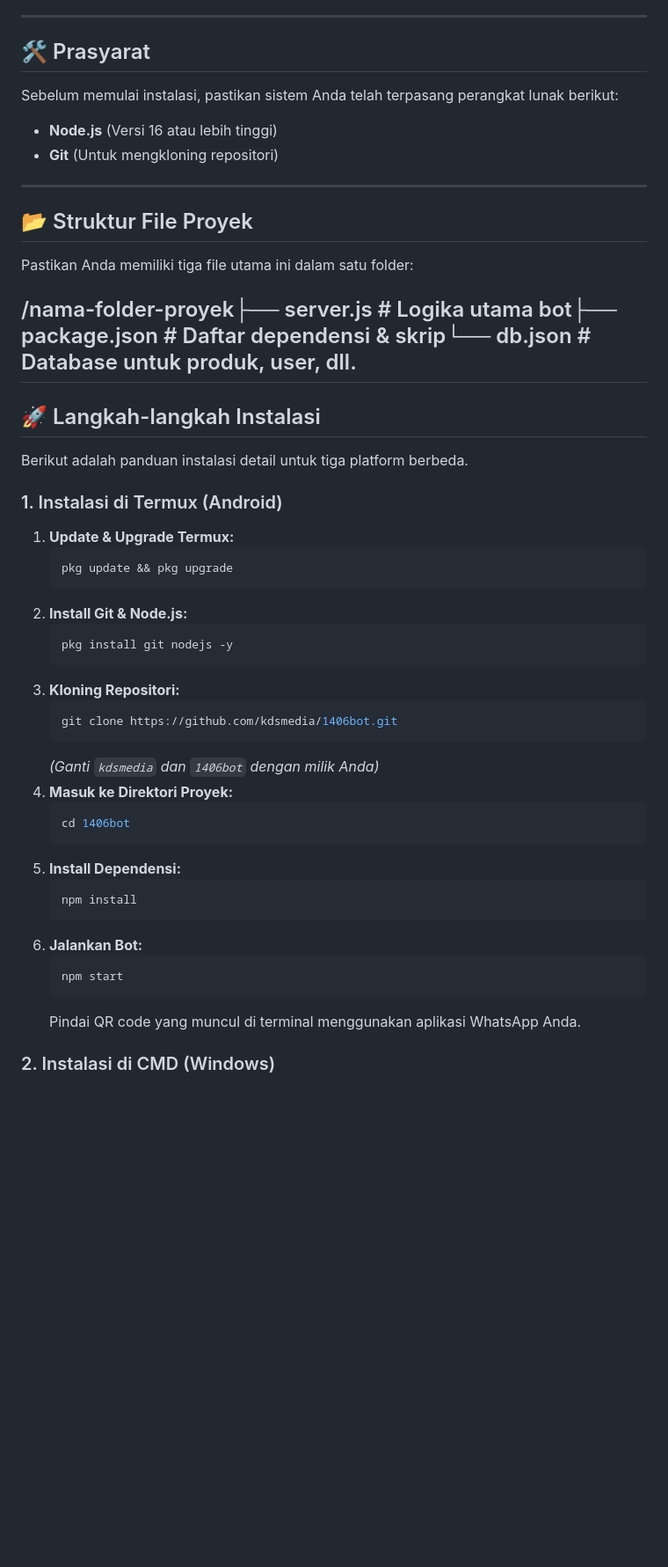
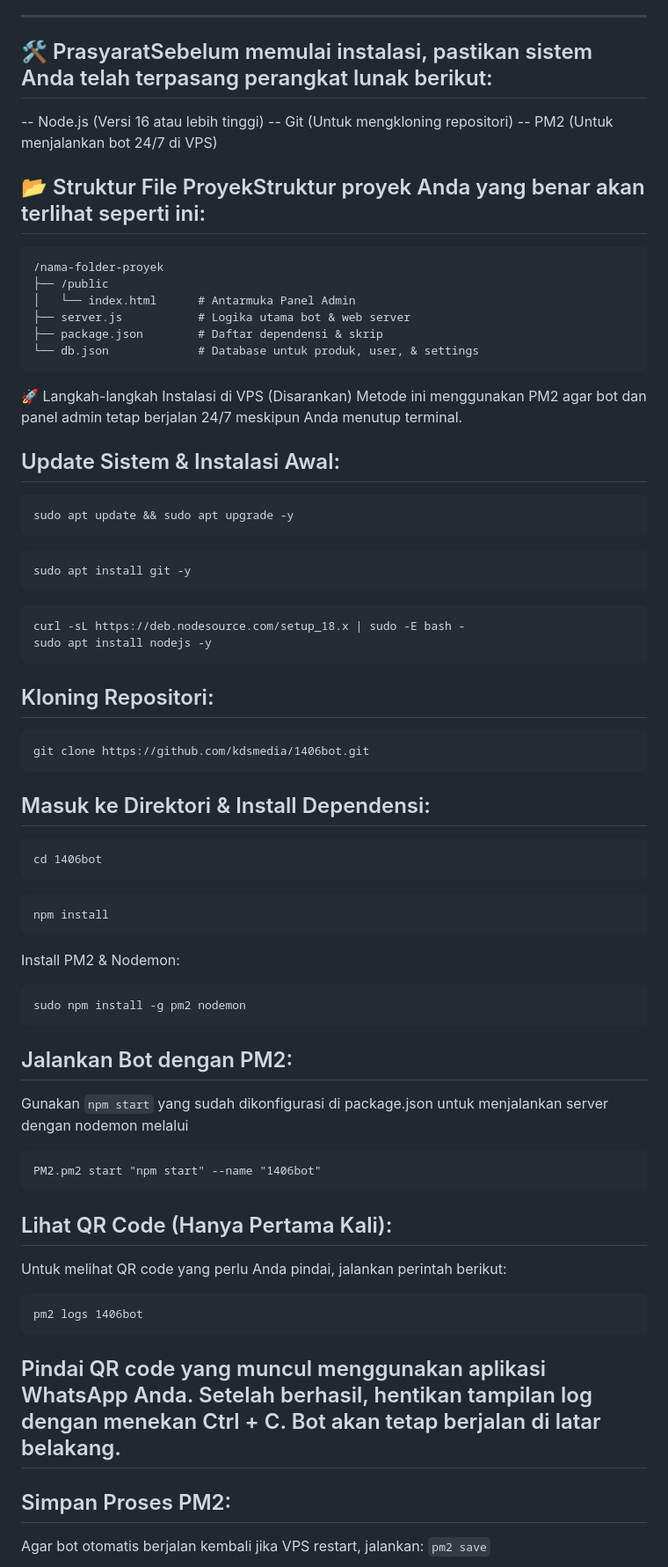
Before and after one commit to kdsmedia/1406bot, a Markdown page: README.md, the part around the change printed below. Shown: that part at 88% size. GitHub-like rendering; blank space fills up the shorter version.

````diff
--- a/README.md
+++ b/README.md
@@ -82,53 +82,69 @@ Ingin menjadi sponsor? [Hubungi kami!](mailto:altomediaindonesia@gmail.com)
 
 ---
 
-## 🛠️ Prasyarat
+## 🛠️ PrasyaratSebelum memulai instalasi, pastikan sistem Anda telah terpasang perangkat lunak berikut:
+-- Node.js (Versi 16 atau lebih tinggi)
+-- Git (Untuk mengkloning repositori)
+-- PM2 (Untuk menjalankan bot 24/7 di VPS)
 
-Sebelum memulai instalasi, pastikan sistem Anda telah terpasang perangkat lunak berikut:
-* **Node.js** (Versi 16 atau lebih tinggi)
-* **Git** (Untuk mengkloning repositori)
+## 📂 Struktur File ProyekStruktur proyek Anda yang benar akan terlihat seperti ini:
+```
+/nama-folder-proyek
+├── /public
+│   └── index.html      # Antarmuka Panel Admin
+├── server.js           # Logika utama bot & web server
+├── package.json        # Daftar dependensi & skrip
+└── db.json             # Database untuk produk, user, & settings
+```
 
----
 
-## 📂 Struktur File Proyek
+🚀 Langkah-langkah Instalasi di VPS (Disarankan)
+Metode ini menggunakan PM2 agar bot dan panel admin tetap berjalan 24/7 meskipun Anda menutup terminal.
 
-Pastikan Anda memiliki tiga file utama ini dalam satu folder:
+## Update Sistem & Instalasi Awal:
 
-/nama-folder-proyek├── server.js         # Logika utama bot├── package.json      # Daftar dependensi & skrip└── db.json           # Database untuk produk, user, dll.
----
+```
+sudo apt update && sudo apt upgrade -y
+```
+```
+sudo apt install git -y
+```
+```
+curl -sL https://deb.nodesource.com/setup_18.x | sudo -E bash -
+sudo apt install nodejs -y
+```
 
-## 🚀 Langkah-langkah Instalasi
+## Kloning Repositori:
+```
+git clone https://github.com/kdsmedia/1406bot.git
+```
 
-Berikut adalah panduan instalasi detail untuk tiga platform berbeda.
+## Masuk ke Direktori & Install Dependensi:
+```
+cd 1406bot
+```
+```
+npm install
+```
 
-### 1. Instalasi di Termux (Android)
+Install PM2 & Nodemon:
+```
+sudo npm install -g pm2 nodemon
+```
+## Jalankan Bot dengan PM2:
+Gunakan ```npm start``` yang sudah dikonfigurasi di package.json untuk menjalankan server dengan nodemon melalui
+```
+PM2.pm2 start "npm start" --name "1406bot"
+```
 
-1.  **Update & Upgrade Termux:**
-    ```bash
-    pkg update && pkg upgrade
-    ```
-2.  **Install Git & Node.js:**
-    ```bash
-    pkg install git nodejs -y
-    ```
-3.  **Kloning Repositori:**
-    ```bash
-    git clone https://github.com/kdsmedia/1406bot.git
-    ```
-    *(Ganti `kdsmedia` dan `1406bot` dengan milik Anda)*
-4.  **Masuk ke Direktori Proyek:**
-    ```bash
-    cd 1406bot
-    ```
-5.  **Install Dependensi:**
-    ```bash
-    npm install
-    ```
-6.  **Jalankan Bot:**
-    ```bash
-    npm start
-    ```
-    Pindai QR code yang muncul di terminal menggunakan aplikasi WhatsApp Anda.
+## Lihat QR Code (Hanya Pertama Kali):
+Untuk melihat QR code yang perlu Anda pindai, jalankan perintah berikut:
+```
+pm2 logs 1406bot
+```
 
-### 2. Instalasi di CMD (Windows)
+## Pindai QR code yang muncul menggunakan aplikasi WhatsApp Anda. Setelah berhasil, hentikan tampilan log dengan menekan Ctrl + C. Bot akan tetap berjalan di latar belakang.
+## Simpan Proses PM2:
+Agar bot otomatis berjalan kembali jika VPS restart, jalankan:
+```pm2 save```
 
````
Also changed, not shown: other parts of README.md (+7 -75 lines).
